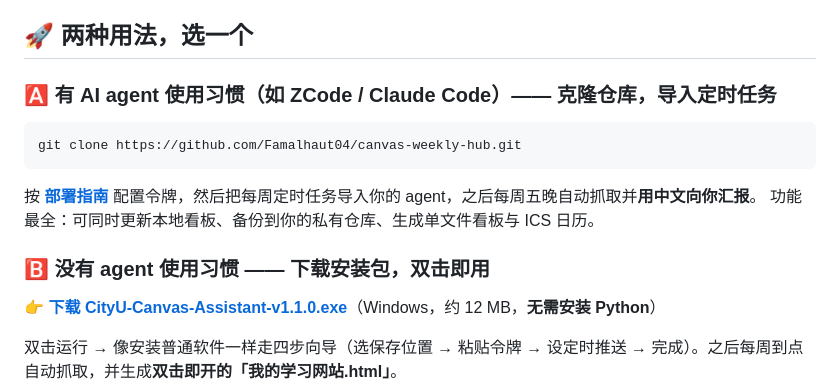
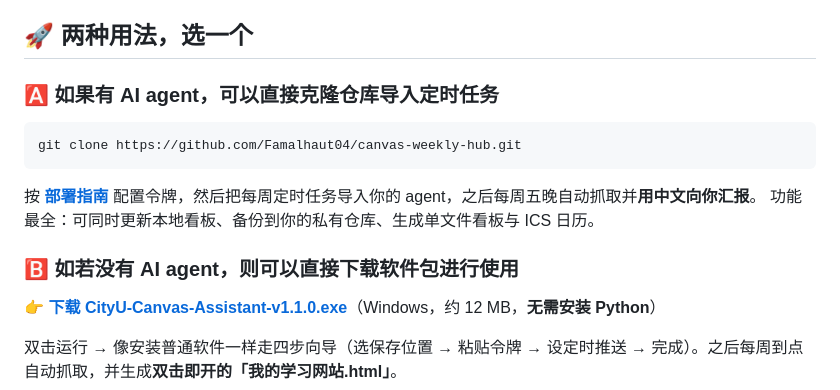
Before and after one commit to Famalhaut04/canvas-weekly-hub, a Markdown page: README.md, the part around the change. Drawn GitHub-style.

Commit message:
调整 README 两种用法的表述

````diff
--- a/README.md
+++ b/README.md
@@ -6,7 +6,7 @@
 
 ## 🚀 两种用法，选一个
 
-### 🅰️ 有 AI agent 使用习惯（如 ZCode / Claude Code）—— 克隆仓库，导入定时任务
+### 🅰️ 如果有 AI agent，可以直接克隆仓库导入定时任务
 
 ```bash
 git clone https://github.com/Famalhaut04/canvas-weekly-hub.git
@@ -15,7 +15,7 @@ git clone https://github.com/Famalhaut04/canvas-weekly-hub.git
 按 **[部署指南](docs/部署指南.md)** 配置令牌，然后把每周定时任务导入你的 agent，之后每周五晚自动抓取并**用中文向你汇报**。
 功能最全：可同时更新本地看板、备份到你的私有仓库、生成单文件看板与 ICS 日历。
 
-### 🅱️ 没有 agent 使用习惯 —— 下载安装包，双击即用
+### 🅱️ 如若没有 AI agent，则可以直接下载软件包进行使用
 
 **👉 [下载 CityU-Canvas-Assistant-v1.1.0.exe](https://github.com/Famalhaut04/canvas-weekly-hub/releases/latest)**（Windows，约 12 MB，**无需安装 Python**）
 
````
